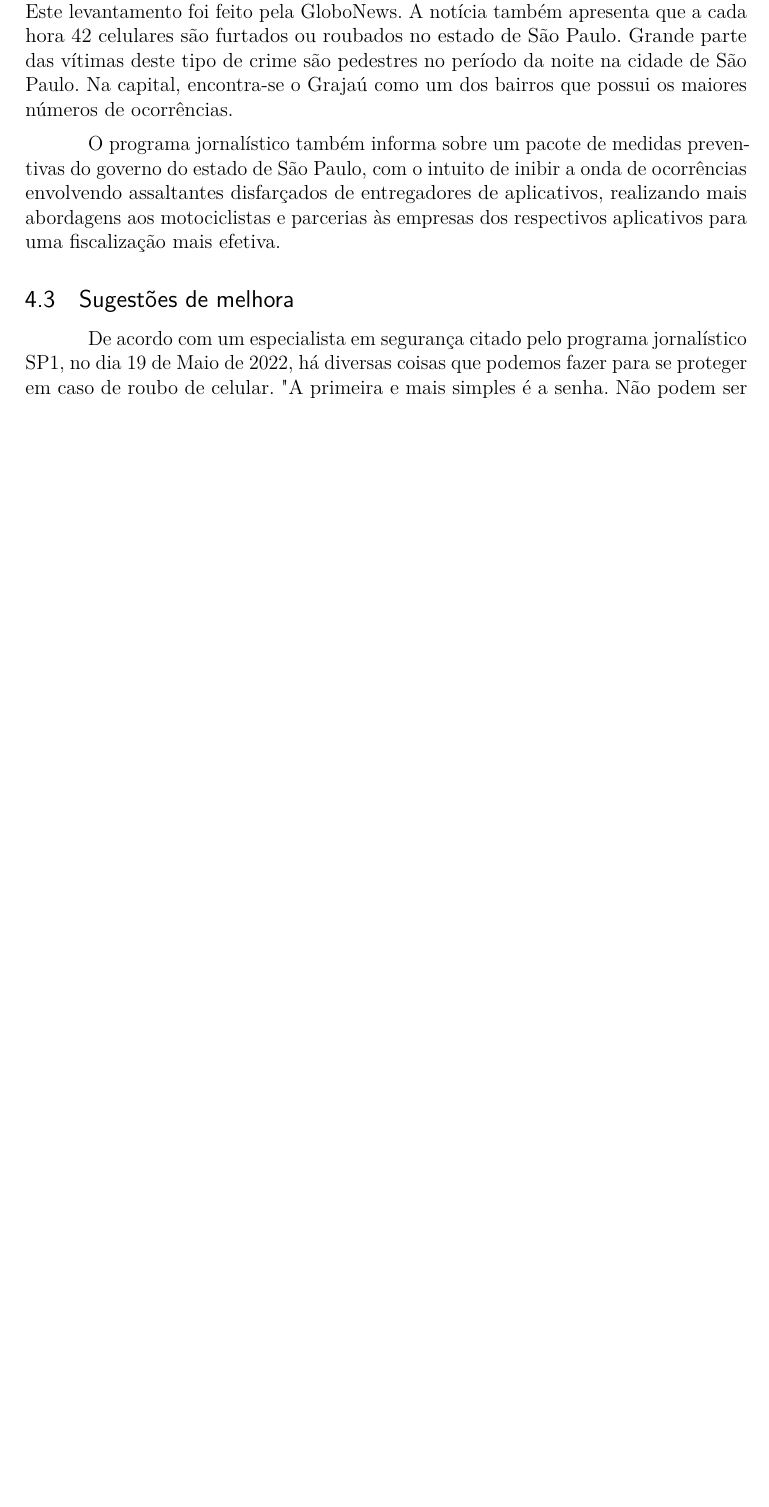
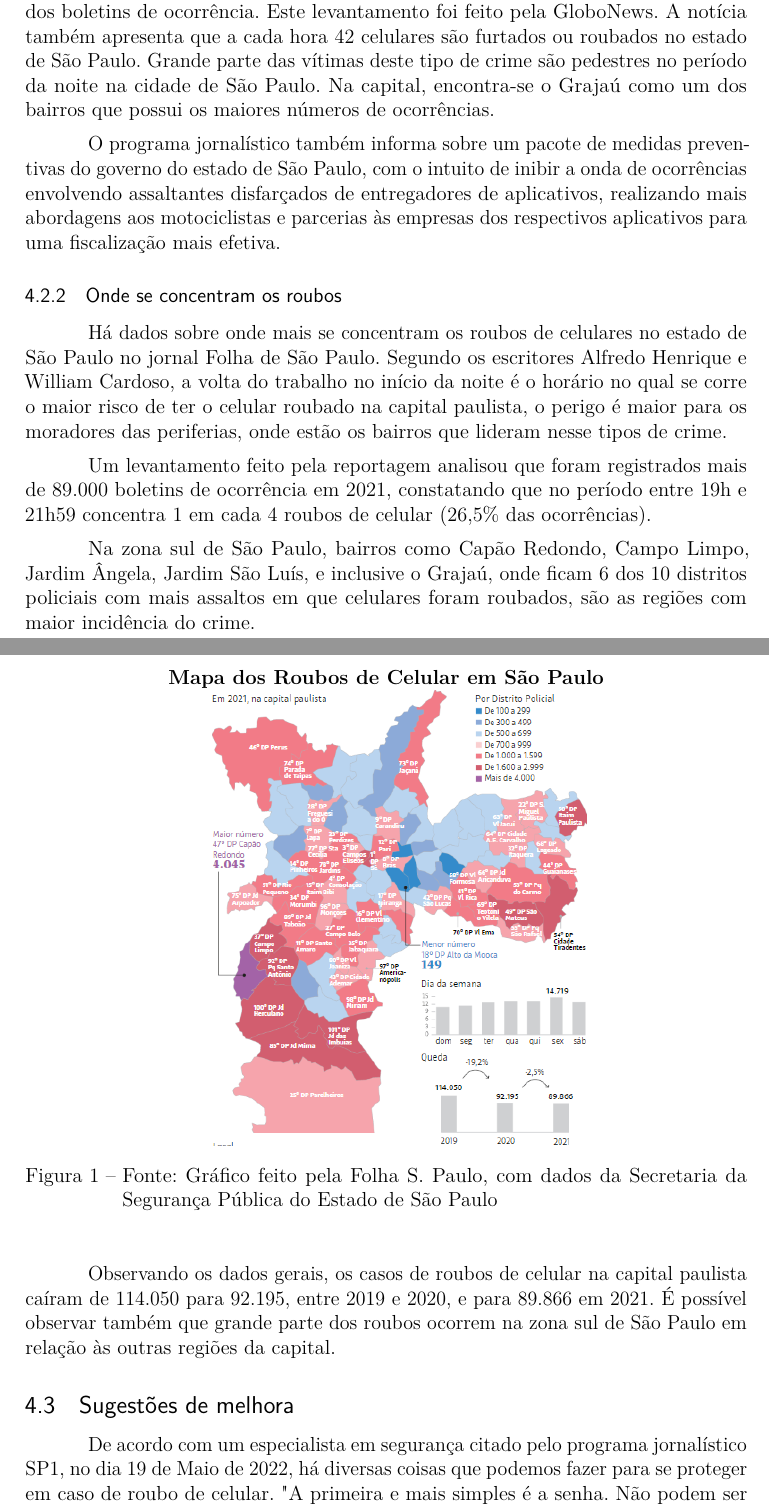
Before and after one commit to JoaoMWatson/article-pi-comunicacao, a LaTeX thesis (main.tex, which reads config/packages.tex, pages/discussao.tex): part of page 3 of 4 before the commit and two parts of pages 3 and 4 of 6 after it, the two joined at a grey line, cut so that both start at the same text, the shorter picture padded with empty space. Compiled offline with pdfLaTeX.

Commit message:
mais (muita) coisa na discussão

```diff
--- a/config/packages.tex
+++ b/config/packages.tex
@@ -9,3 +9,4 @@
 \usepackage{lipsum}
 \usepackage[brazilian,hyperpageref]{backref}
 \usepackage[alf]{abntex2cite}
+\usepackage{float}
--- a/main.tex
+++ b/main.tex
@@ -22,15 +22,19 @@
 		Citado #1 vezes nas páginas #2.%
 	\fi}%
 
-\titulo{Assalto de celulares por assaltantes disfarçados de entregadores de aplicativo na região do Grajaú - Zona Sul, São Paulo}
+\titulo{Roubo de celulares por assaltantes disfarçados de entregadores de aplicativo na região do Grajaú - Zona Sul, São Paulo}
 \tituloestrangeiro{}
 
 \autor{
     \Large Centro Universitário Senac \\
     Bacharelado em Ciência da Computação
 \\[0.75cm]
-\normalsize João Watson, Lucas Henrique, Murilo Cantante \\
-\normalsize Priscila Wolff, Ricardo Hemmel, Thiago Pereira
+\normalsize João Watson\thanks{Estudante em Bacharelado de Ciência da Computação},
+			Lucas H. Coelho\thanks{Estudante em Bacharelado de Ciência da Computação},
+			Murilo Cantante\thanks{Estudante em Bacharelado de Ciência da Computação}, \\
+\normalsize Priscila Wolff\thanks{Estudante em Bacharelado de Ciência da Computação},
+			Ricardo Hemmel\thanks{Estudante em Bacharelado de Ciência da Computação},
+			Thiago Pereira\thanks{Estudante em Bacharelado de Ciência da Computação}
 }
 
 \local{São Paulo}
@@ -39,6 +43,7 @@
 \definecolor{blue}{RGB}{41,5,195}
 
 \makeatletter
+\let\@fnsymbol\@arabic
 \hypersetup{
         %pagebackref=true,
 		pdftitle={\@title},
--- a/pages/discussao.tex
+++ b/pages/discussao.tex
@@ -25,13 +25,14 @@
 
     \subsection{Dados e estatísticas}
 
-        Segundo a notícia feita pelo programa jornalístico SP1, no dia 19 de Maio de 2022,
-        foram em todo o estado 26.484 furtos nos dois primeiros meses do ano e 34.338 roubos
-        no mesmo período, de acordo com dados dos boletins de ocorrência. Este levantamento
-        foi feito pela GloboNews. A notícia também apresenta que a cada hora 42 celulares
-        são furtados ou roubados no estado de São Paulo. Grande parte das vítimas deste tipo
-        de crime são pedestres no período da noite na cidade de São Paulo. Na capital,
-        encontra-se o Grajaú como um dos bairros que possui os maiores números de ocorrências.
+        \subsubsection{Com que frequência ocorrem os roubos}
+        Segundo a notícia feita pelo programa jornalístico SP1 e publicada no site G1 - Globo,
+        no dia 19 de Maio de 2022, foram em todo o estado 26.484 furtos nos dois primeiros
+        meses do ano e 34.338 roubos no mesmo período, de acordo com dados dos boletins de
+        ocorrência. Este levantamento foi feito pela GloboNews. A notícia também apresenta que
+        a cada hora 42 celulares são furtados ou roubados no estado de São Paulo. Grande parte
+        das vítimas deste tipo de crime são pedestres no período da noite na cidade de São Paulo.
+        Na capital, encontra-se o Grajaú como um dos bairros que possui os maiores números de ocorrências.
 
         O programa jornalístico também informa sobre um pacote de medidas preventivas
         do governo do estado de São Paulo, com o intuito de inibir a onda de ocorrências
@@ -39,6 +40,41 @@
         abordagens aos motociclistas e parcerias às empresas dos respectivos aplicativos para
         uma fiscalização mais efetiva.
         % https://g1.globo.com/sp/sao-paulo/noticia/2022/05/19/42-celulares-sao-roubados-ou-furtados-por-hora-no-estado-de-sp-em-janeiro-e-fevereiro.ghtml
+        % Data 19 de Maio, 2022
+        % Título: 42 Celulares são roubados ou furtados por hora no estado de São Paulo em Janeiro e Fevereiro
+        % Autor: G1 - Globo, SP1 (Eu acho)
+
+        \subsubsection{Onde se concentram os roubos}
+        Há dados sobre onde mais se concentram os roubos de celulares no estado de São
+        Paulo no jornal Folha de São Paulo. Segundo os escritores Alfredo Henrique e William
+        Cardoso, a volta do trabalho no início da noite é o horário no qual se corre o maior
+        risco de ter o celular roubado na capital paulista, o perigo é maior para os moradores
+        das periferias, onde estão os bairros que lideram nesse tipos de crime.
+
+        Um levantamento feito pela reportagem analisou que foram registrados mais de 89.000
+        boletins de ocorrência em 2021, constatando que no período entre 19h e 21h59 concentra
+        1 em cada 4 roubos de celular (26,5\% das ocorrências).
+
+        Na zona sul de São Paulo, bairros como Capão Redondo, Campo Limpo, Jardim Ângela,
+        Jardim São Luís, e inclusive o Grajaú, onde ficam 6 dos 10 distritos policiais com
+        mais assaltos em que celulares foram roubados, são as regiões com maior incidência
+        do crime.
+
+        \begin{figure}[H]
+            \centering
+            \textbf{Mapa dos Roubos de Celular em São Paulo}
+            \includegraphics[scale=0.7]{img/mapa_dos_roubos_de_celular_em_sp.png}
+            \caption{Fonte: Gráfico feito pela Folha S. Paulo, com dados da Secretaria da Segurança Pública do Estado de São Paulo}
+        \end{figure}
+
+        Observando os dados gerais, os casos de roubos de celular na capital paulista caíram
+        de 114.050 para 92.195, entre 2019 e 2020, e para 89.866 em 2021. É possível observar
+        também que grande parte dos roubos ocorrem na zona sul de São Paulo em relação às
+        outras regiões da capital.
+        % https://www1.folha.uol.com.br/cotidiano/2022/02/roubo-de-celular-se-concentra-na-volta-para-casa-e-na-periferia-de-sp.shtml
+        % Data: 25 fev. 2022
+        % Autores: Alfredo Henrique, William Cardoso
+        % Título: Roubo de celular se concentra na volta para casa e na periferia de SP
 
     \subsection{Sugestões de melhora}
 
```
Also changed, not shown: pages/objetivo.tex (+5 -3 lines), img/mapa_dos_roubos_de_celular_em_sp.png (added).
